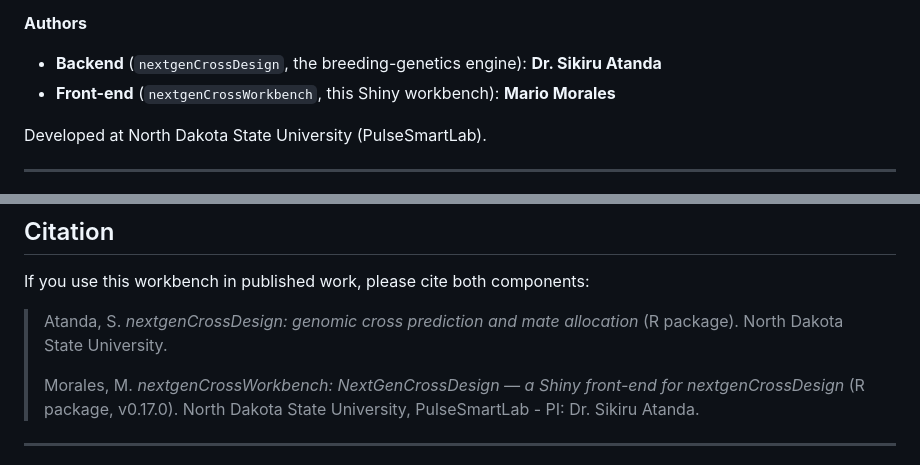
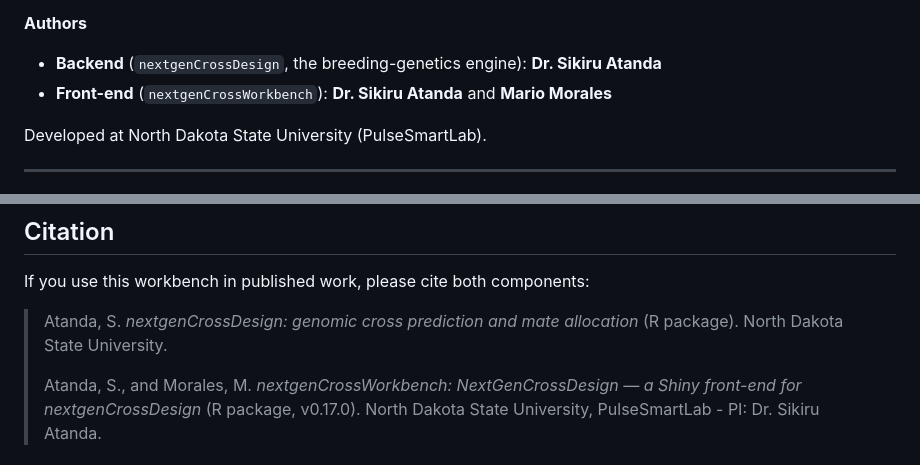
Before and after one commit to pulsesmartlab-innovations/NextGenCrossDesign, a Markdown page: README.md, 2 parts joined by grey strips. Drawn GitHub-style.

Commit message:
Update README.md
Signed-off-by: Maku (Mario Morales) <mario.morales@ndsu.edu>

```diff
--- a/README.md
+++ b/README.md
@@ -14,7 +14,7 @@ installs and runs cleanly on its own.
 **Authors**
 
 - **Backend** (`nextgenCrossDesign`, the breeding-genetics engine): **Dr. Sikiru Atanda**
-- **Front-end** (`nextgenCrossWorkbench`, this Shiny workbench): **Mario Morales**
+- **Front-end** (`nextgenCrossWorkbench`): **Dr. Sikiru Atanda** and **Mario Morales**
 
 Developed at North Dakota State University (PulseSmartLab).
 
@@ -598,7 +598,7 @@ If you use this workbench in published work, please cite both components:
 > Atanda, S. *nextgenCrossDesign: genomic cross prediction and mate allocation*
 > (R package). North Dakota State University.
 >
-> Morales, M. *nextgenCrossWorkbench: NextGenCrossDesign — a Shiny
+> Atanda, S., and Morales, M. *nextgenCrossWorkbench: NextGenCrossDesign — a Shiny
 > front-end for nextgenCrossDesign* (R package, v0.17.0). North Dakota State
 > University, PulseSmartLab - PI: Dr. Sikiru Atanda.
 
```
